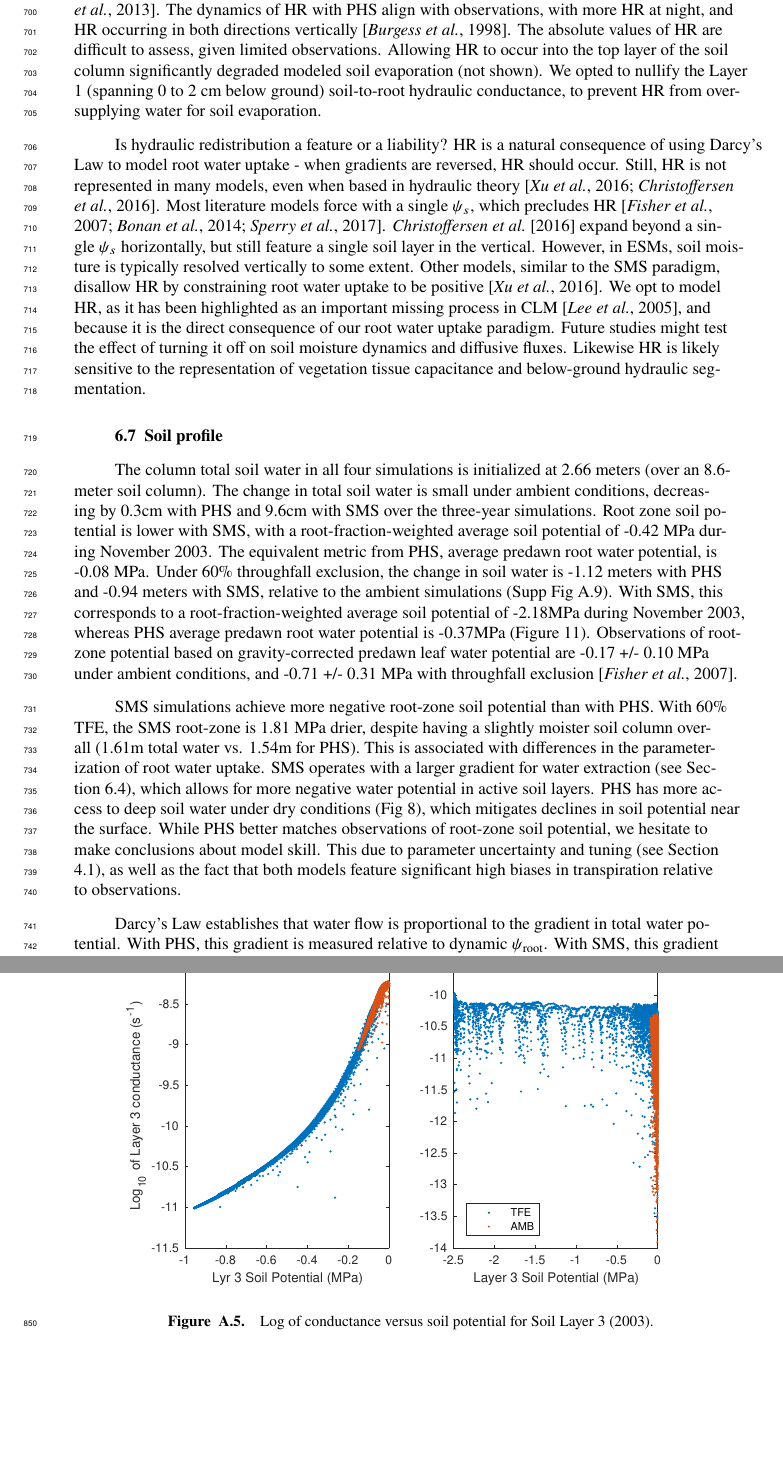
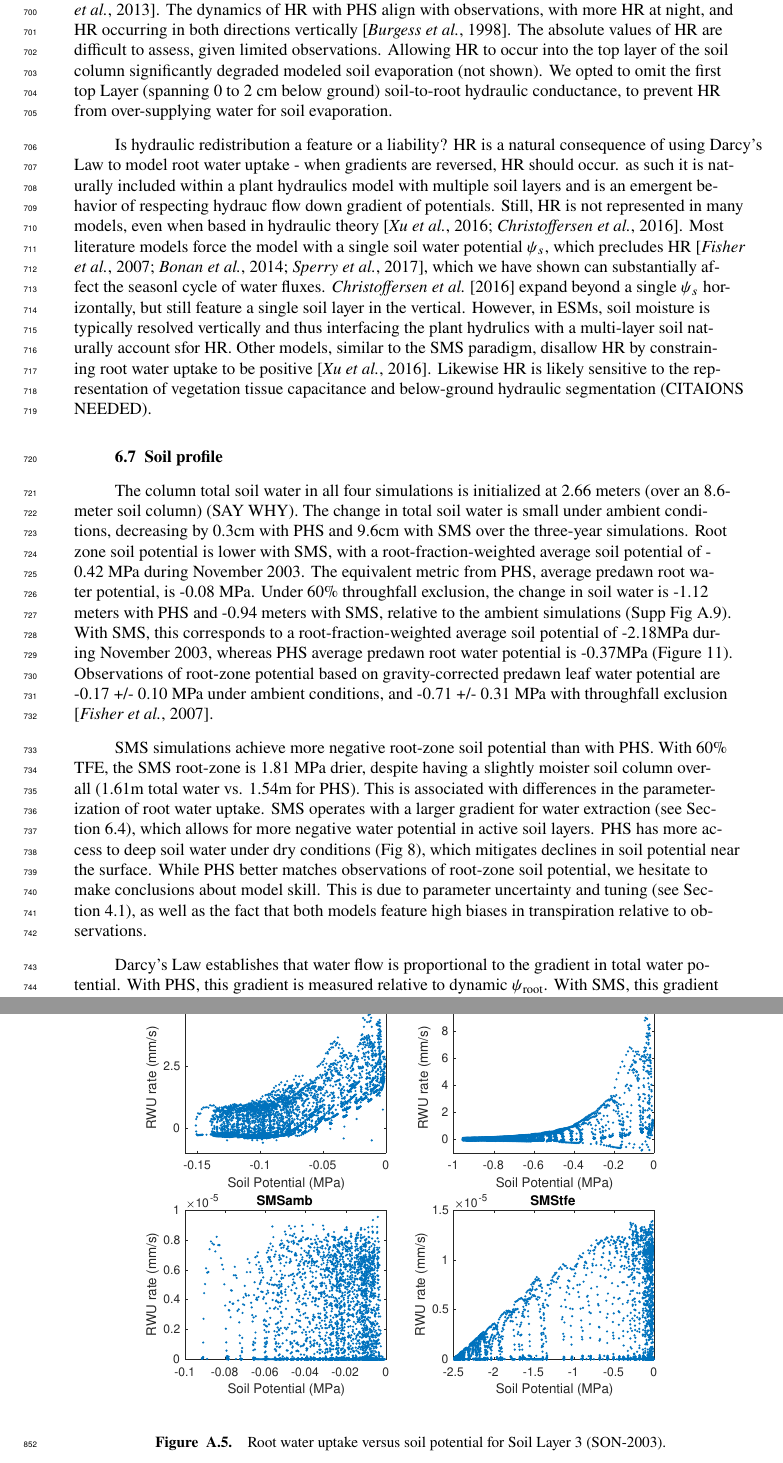
Before and after one commit to djk2120/james, a LaTeX document (ms/james.tex): two parts of pages 18 and 34 of 51 before the commit and two parts of pages 18 and 35 of 52 after it, joined at a grey line, cut so that both start at the same text, the shorter picture padded with empty space. Compiled offline with pdfLaTeX.

Commit message:
pierre edits

```diff
--- a/ms/james.tex
+++ b/ms/james.tex
@@ -868,23 +868,20 @@ SMS, TFE & -0.6474 MPa & -1.8467 MPa \\
     The dynamics of HR with PHS align with observations, with more HR at night, and HR occurring in both directions vertically \citep{burgess1998}.
     The absolute values of HR are difficult to assess, given limited observations.
     Allowing HR to occur into the top layer of the soil column significantly degraded modeled soil evaporation (not shown).
-    We opted to nullify the Layer 1 (spanning 0 to 2 cm below ground) soil-to-root hydraulic conductance, to prevent HR from over-supplying water for soil evaporation.
+    We opted to omit the first top Layer (spanning 0 to 2 cm below ground) soil-to-root hydraulic conductance, to prevent HR from over-supplying water for soil evaporation.
 
     Is hydraulic redistribution a feature or a liability?
-    HR is a natural consequence of using Darcy's Law to model root water uptake - when gradients are reversed, HR should occur.
+    HR is a natural consequence of using Darcy's Law to model root water uptake - when gradients are reversed, HR should occur. as such it is naturally included within a plant hydraulics model with multiple soil layers and is an emergent behavior of respecting hydrauc flow down gradient of potentials.
     Still, HR is not represented in many models, even when based in hydraulic theory \citep{xu2016,christoffersen2016}.
-    Most literature models force with a single $\psi_s$, which precludes HR \citep{fisher2007,bonan2014,sperry2017}.
+    Most literature models force the model with a single soil water potential $\psi_s$, which precludes HR \citep{fisher2007,bonan2014,sperry2017}, which we have shown can substantially affect the seasonl cycle of water fluxes.
     \cite{christoffersen2016} expand beyond a single $\psi_s$ horizontally, but still feature a single soil layer in the vertical.
-    However, in ESMs, soil moisture is typically resolved vertically to some extent.
+    However, in ESMs, soil moisture is typically resolved vertically and thus interfacing the plant hydrulics with a multi-layer soil naturally account sfor HR.
     Other models, similar to the SMS paradigm, disallow HR by constraining root water uptake to be positive \citep{xu2016}.
-    We opt to model HR, as it has been highlighted as an important missing process in CLM \citep{lee2005},
-    and because it is the direct consequence of our root water uptake paradigm.
-    Future studies might test the effect of turning it off on soil moisture dynamics and diffusive fluxes.
-    Likewise HR is likely sensitive to the representation of vegetation tissue capacitance and below-ground hydraulic segmentation.
+    Likewise HR is likely sensitive to the representation of vegetation tissue capacitance and below-ground hydraulic segmentation (CITAIONS NEEDED).
 
 \subsection{Soil profile}
 
-    The column total soil water in all four simulations is initialized at 2.66 meters (over an 8.6-meter soil column).
+    The column total soil water in all four simulations is initialized at 2.66 meters (over an 8.6-meter soil column) (SAY WHY).
     The change in total soil water is small under ambient conditions, decreasing by 0.3cm with PHS and 9.6cm with SMS over the three-year simulations.
     Root zone soil potential is lower with SMS, with a root-fraction-weighted average soil potential of -0.42 MPa during November 2003.
     The equivalent metric from PHS, average predawn root water potential, is -0.08 MPa.
@@ -899,7 +896,7 @@ SMS, TFE & -0.6474 MPa & -1.8467 MPa \\
     SMS operates with a larger gradient for water extraction (see Section \ref{sect:cond}), which allows for more negative water potential in active soil layers.
     PHS has more access to deep soil water under dry conditions (Fig \ref{fig7}), which mitigates declines in soil potential near the surface.
     While PHS better matches observations of root-zone soil potential, we hesitate to make conclusions about model skill.
-    This due to parameter uncertainty and tuning (see Section \ref{sect:param}), as well as the fact that both models feature significant high biases in transpiration relative to observations.
+    This is due to parameter uncertainty and tuning (see Section \ref{sect:param}), as well as the fact that both models feature high biases in transpiration relative to observations.
 
     Darcy's Law establishes that water flow is proportional to the gradient in total water potential.
     With PHS, this gradient is measured relative to dynamic $\psi_{\text{root}}$.
@@ -1148,8 +1145,8 @@ SMS, TFE & -0.6474 MPa & -1.8467 MPa \\
 
     \begin{figure}[h]
      \centering
-     \includegraphics[width=30pc]{../figs2/suppfig2.pdf}
-     \caption{Log of conductance versus soil potential for Soil Layer 3 (2003).}
+     \includegraphics[width=30pc]{../figs2/supp_rwu.pdf}
+     \caption{Root water uptake versus soil potential for Soil Layer 3 (SON-2003).}
      \label{supp:rwu}
   \end{figure}
   \clearpage
```
Also changed, not shown: ms/james.tex (6 more changed lines).
